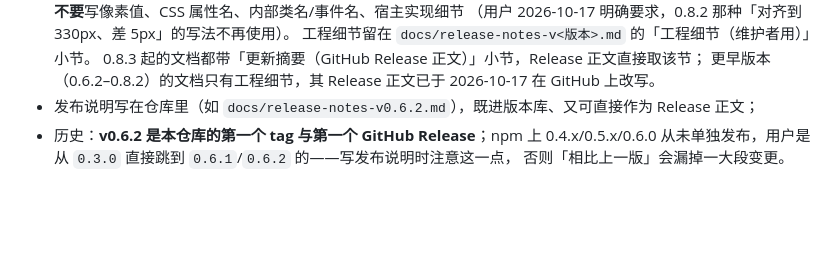
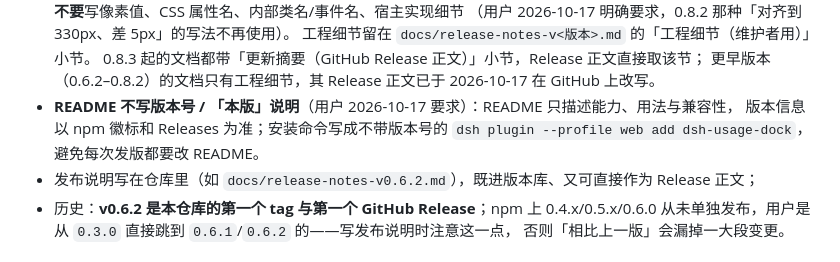
Before and after one commit to Slacom/dsh-usage-dock, a Markdown page: AGENTS.md, the part around the change. Rendered like a GitHub page; blank space fills up the shorter version.

```diff
--- a/AGENTS.md
+++ b/AGENTS.md
@@ -277,6 +277,9 @@ $token = (("protocol=https`nhost=github.com`n`n" | git credential fill) -replace
   工程细节留在 `docs/release-notes-v<版本>.md` 的「工程细节（维护者用）」小节。
   0.8.3 起的文档都带「更新摘要（GitHub Release 正文）」小节，Release 正文直接取该节；
   更早版本（0.6.2–0.8.2）的文档只有工程细节，其 Release 正文已于 2026-10-17 在 GitHub 上改写。
+- **README 不写版本号 / 「本版」说明**（用户 2026-10-17 要求）：README 只描述能力、用法与兼容性，
+  版本信息以 npm 徽标和 Releases 为准；安装命令写成不带版本号的
+  `dsh plugin --profile web add dsh-usage-dock`，避免每次发版都要改 README。
 - 发布说明写在仓库里（如 `docs/release-notes-v0.6.2.md`），既进版本库、又可直接作为 Release 正文；
 - 历史：**v0.6.2 是本仓库的第一个 tag 与第一个 GitHub Release**；npm 上 0.4.x/0.5.x/0.6.0
   从未单独发布，用户是从 `0.3.0` 直接跳到 `0.6.1`/`0.6.2` 的——写发布说明时注意这一点，
```
Also changed, not shown: README.md (+4 -6 lines).
